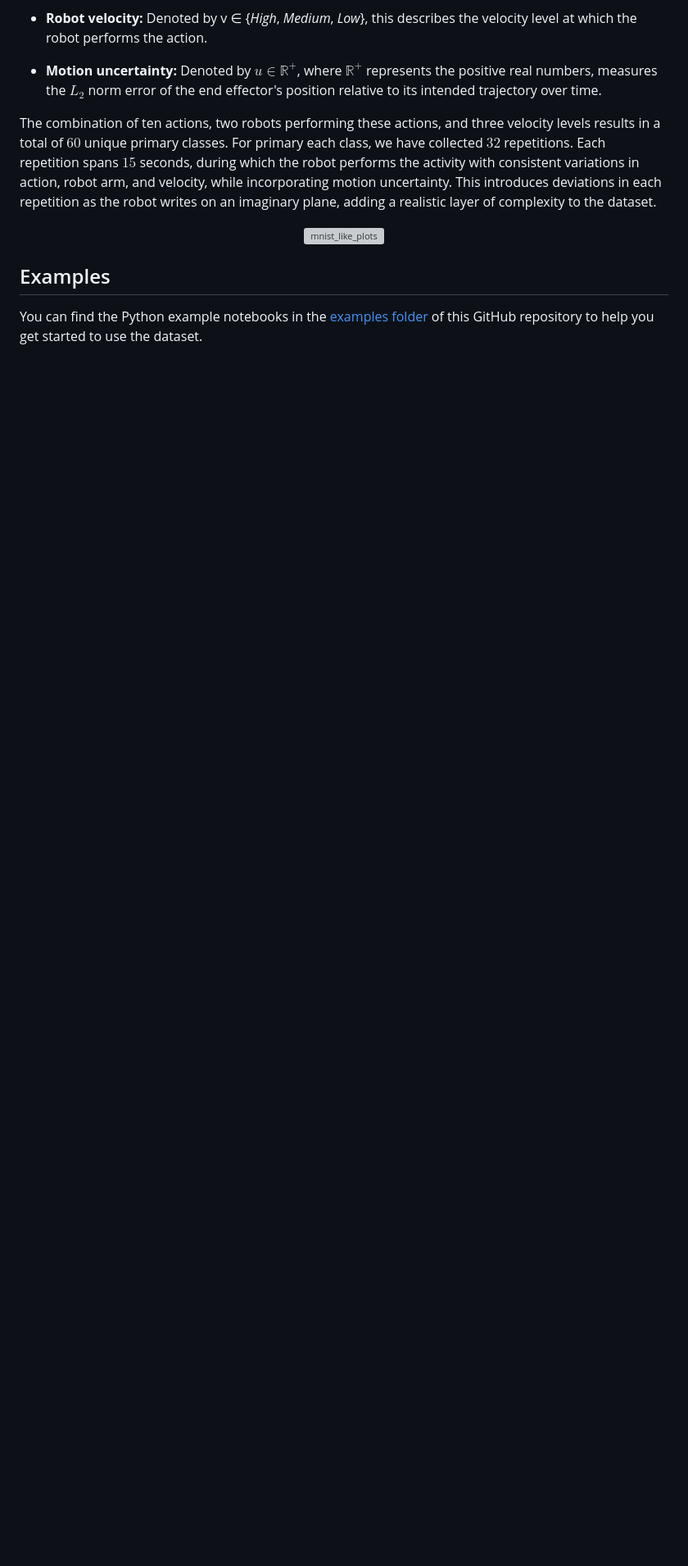
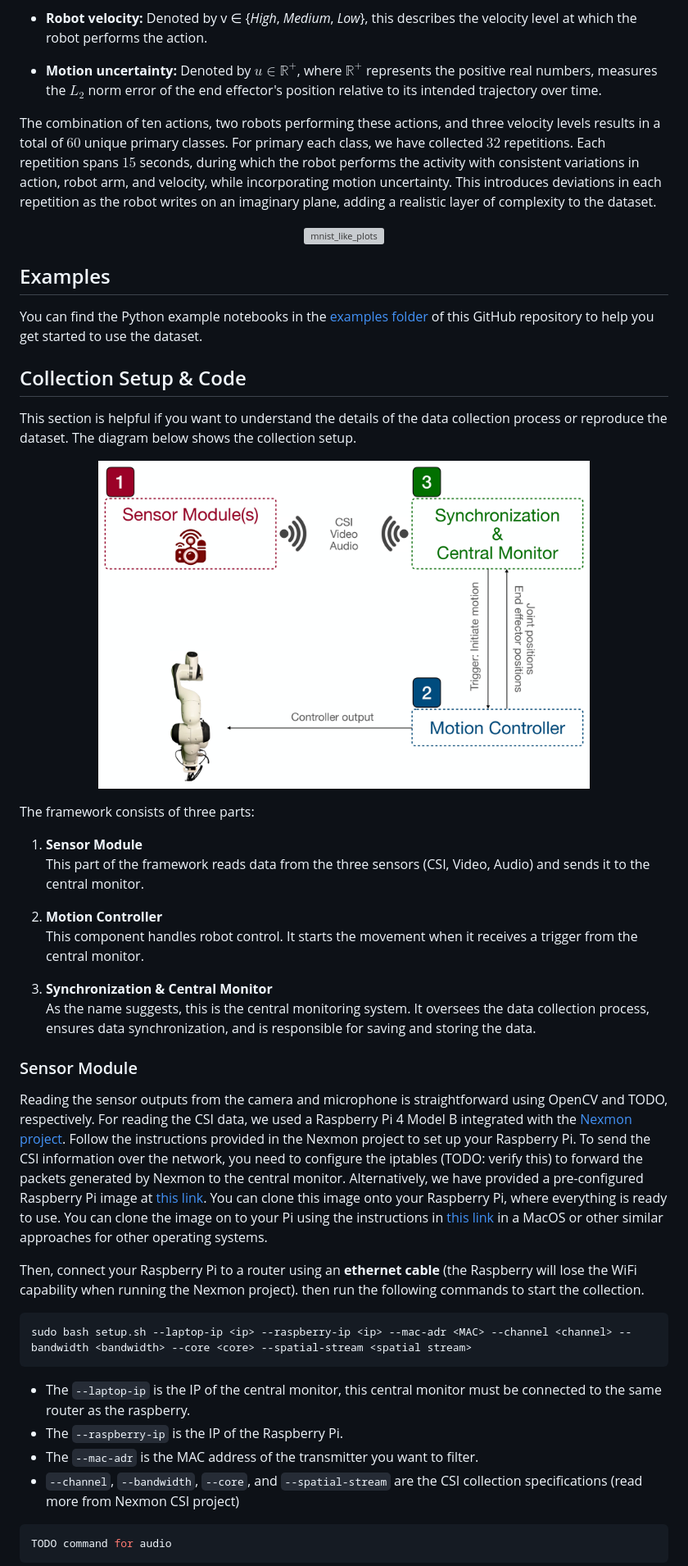
Before and after one commit to SiamiLab/RoboMNIST, a Markdown page: README.md, the part around the change printed below. Shown: that part at 82% size. GitHub-like rendering; pictures changed too: resources/diagram.jpg (added); blank space fills up the shorter version; grey boxes are pictures that could not be loaded.

Commit message:
[revised] update readme and add codes, still we need to do lots of TODO parts

````diff
--- a/README.md
+++ b/README.md
@@ -30,3 +30,44 @@ title="mnist_like_plots" width="820" align="middle" />
 ## Examples
 You can find the Python example notebooks in the [examples folder](examples) of this GitHub repository to help you get started to use the dataset.
 
+
+## Collection Setup & Code
+This section is helpful if you want to understand the details of the data collection process or reproduce the dataset. The diagram below shows the collection setup.
+
+<p align="center">
+<img src="resources/diagram.jpg" alt="diagram"
+title="diagram" width="600" align="middle" />
+</p>
+
+The framework consists of three parts:
+
+1. **Sensor Module**
+   This part of the framework reads data from the three sensors (CSI, Video, Audio) and sends it to the central monitor.
+
+2. **Motion Controller**
+   This component handles robot control. It starts the movement when it receives a trigger from the central monitor.
+
+3. **Synchronization & Central Monitor**
+   As the name suggests, this is the central monitoring system. It oversees the data collection process, ensures data synchronization, and is responsible for saving and storing the data.
+
+
+### Sensor Module
+Reading the sensor outputs from the camera and microphone is straightforward using OpenCV and TODO, respectively. For reading the CSI data, we used a Raspberry Pi 4 Model B integrated with the [Nexmon project](https://github.com/seemoo-lab/nexmon). Follow the instructions provided in the Nexmon project to set up your Raspberry Pi. To send the CSI information over the network, you need to configure the iptables (TODO: verify this) to forward the packets generated by Nexmon to the central monitor. Alternatively, we have provided a pre-configured Raspberry Pi image at [this link](TODO_Onedrive.com). You can clone this image onto your Raspberry Pi, where everything is ready to use.
+You can clone the image on to your Pi using the instructions in [this link](https://pbxbook.com/other/dd_clone.html) in a MacOS or other similar approaches for other operating systems.
+
+Then, connect your Raspberry Pi to a router using an **ethernet cable** (the Raspberry will lose the WiFi capability when running the Nexmon project). then run the following commands to start the collection.
+
+```bash
+sudo bash setup.sh --laptop-ip <ip> --raspberry-ip <ip> --mac-adr <MAC> --channel <channel> --bandwidth <bandwidth> --core <core> --spatial-stream <spatial stream>
+```
+
+ - The `--laptop-ip` is the IP of the central monitor, this central monitor must be connected to the same router as the raspberry.
+ - The `--raspberry-ip` is the IP of the Raspberry Pi.
+ - The `--mac-adr` is the MAC address of the transmitter you want to filter.
+ - `--channel`, `--bandwidth`, `--core`, and `--spatial-stream` are the CSI collection specifications (read more from Nexmon CSI project)
+
+ ```bash
+TODO command for audio
+```
+
+
````
Also changed, not shown: other parts of README.md (+38 -2 lines), 10 other files.
